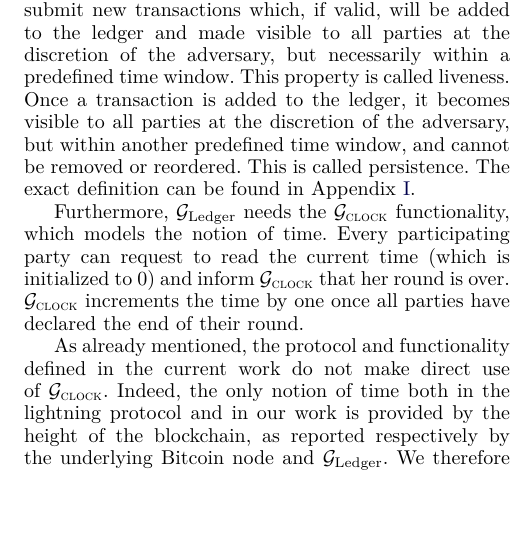
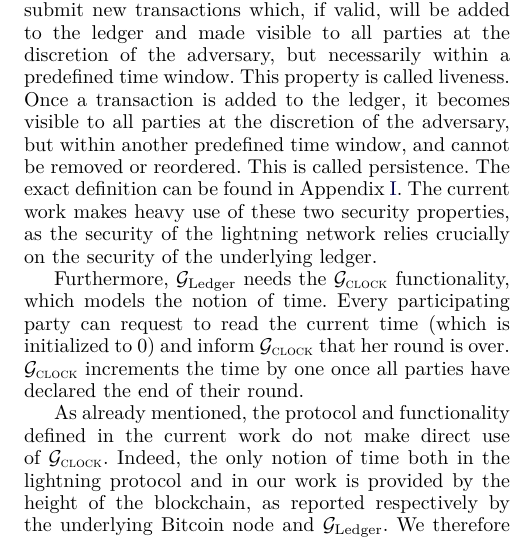
Before and after one commit to OrfeasLitos/PaymentChannels, a LaTeX paper (src/paymentChannels.tex, which reads src/preliminaries.tex): part of one column of page 4 of 52, cut so that both start at the same text, the shorter picture padded with empty space. Compiled offline with pdfLaTeX; a missing font is replaced by an installed copy or a similar font; a LaTeX package or settings file that is missing is left out.

Commit message:
Mention Ledger sec. properties needed

```diff
--- a/src/preliminaries.tex
+++ b/src/preliminaries.tex
@@ -65,7 +65,9 @@
     ledger, it becomes visible to all parties at the discretion of the
     adversary, but within another predefined time window, and cannot be removed
     or reordered. This is called persistence. The exact definition can be found
-    in Appendix~\ref{appendix:ledger}.
+    in Appendix~\ref{appendix:ledger}. The current work makes heavy use of these
+    two security properties, as the security of the lightning network relies
+    crucially on the security of the underlying ledger.
 
     Furthermore, \ledger{} needs the \Fclock functionality, which models the
     notion of time. Every participating party can request to read the current
```
